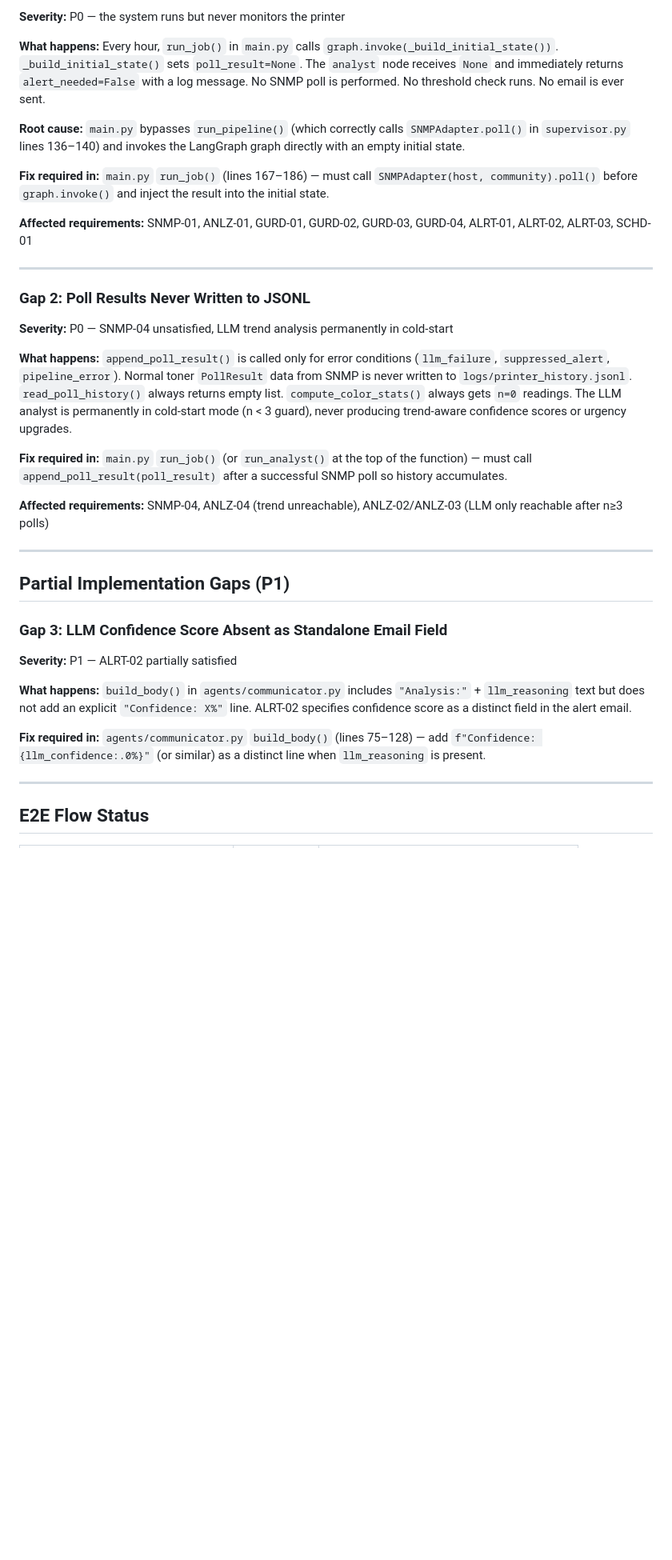
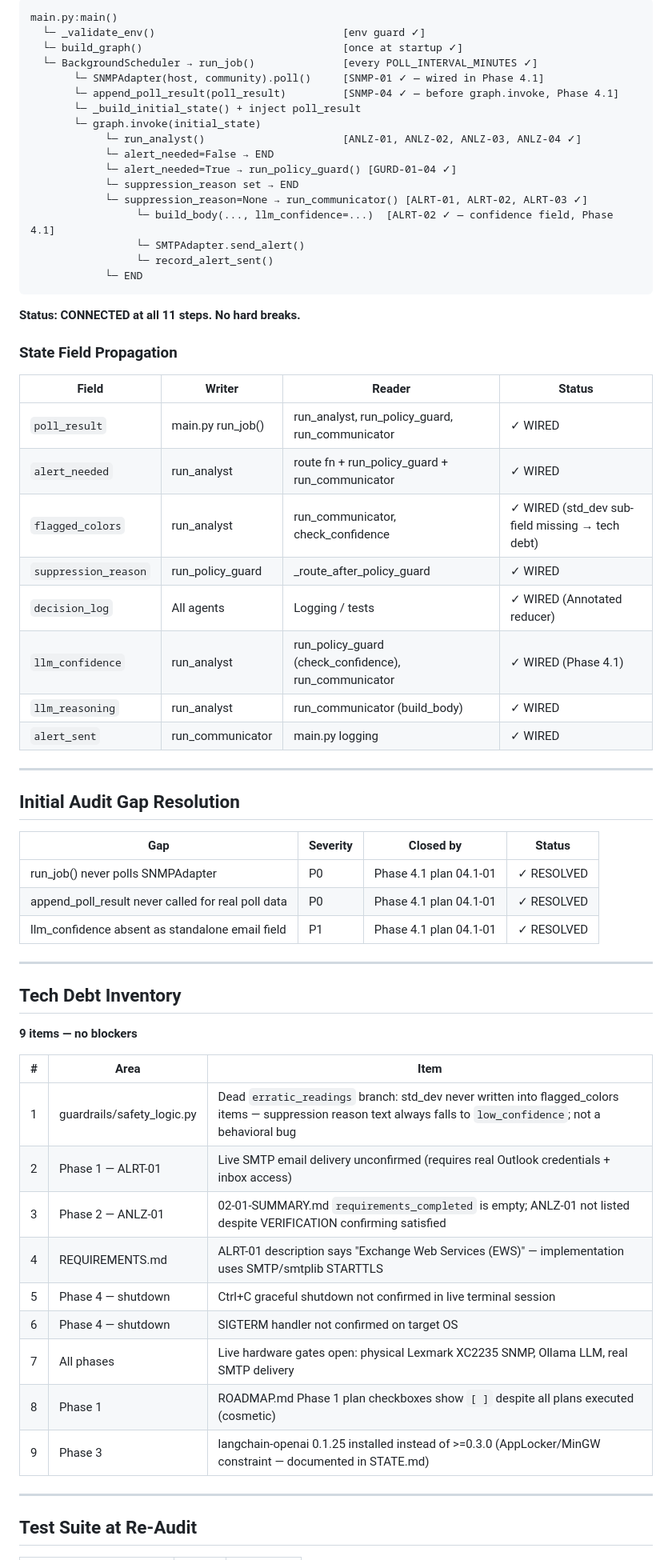
Before and after one commit to Rohit-Ramesh-code/AI-Sensei, a Markdown page: .planning/v1.0-MILESTONE-AUDIT.md, the part around one of its changes. Shown at 80% size. Drawn GitHub-style; blank space fills up the shorter version.

Commit message:
docs(v1.0): re-audit milestone — tech_debt status, all gaps resolved by Phase 4.1
Co-Authored-By: Claude Sonnet 4.6 <noreply@anthropic.com>

````diff
--- a/.planning/v1.0-MILESTONE-AUDIT.md
+++ b/.planning/v1.0-MILESTONE-AUDIT.md
@@ -153,39 +114,68 @@ All four phase VERIFICATION.md files present. No missing verifications.
 
-**Severity:** P0 — the system runs but never monitors the printer
+```
+main.py:main()
+  └─ _validate_env()                              [env guard ✓]
+  └─ build_graph()                                [once at startup ✓]
+  └─ BackgroundScheduler → run_job()              [every POLL_INTERVAL_MINUTES ✓]
+       └─ SNMPAdapter(host, community).poll()     [SNMP-01 ✓ — wired in Phase 4.1]
+       └─ append_poll_result(poll_result)         [SNMP-04 ✓ — before graph.invoke, Phase 4.1]
+       └─ _build_initial_state() + inject poll_result
+       └─ graph.invoke(initial_state)
+            └─ run_analyst()                      [ANLZ-01, ANLZ-02, ANLZ-03, ANLZ-04 ✓]
+            └─ alert_needed=False → END
+            └─ alert_needed=True → run_policy_guard() [GURD-01–04 ✓]
+            └─ suppression_reason set → END
+            └─ suppression_reason=None → run_communicator() [ALRT-01, ALRT-02, ALRT-03 ✓]
+                 └─ build_body(..., llm_confidence=...)  [ALRT-02 ✓ — confidence field, Phase 4.1]
+                 └─ SMTPAdapter.send_alert()
+                 └─ record_alert_sent()
+            └─ END
+```
 
-**What happens:** Every hour, `run_job()` in `main.py` calls `graph.invoke(_build_initial_state())`. `_build_initial_state()` sets `poll_result=None`. The `analyst` node receives `None` and immediately returns `alert_needed=False` with a log message. No SNMP poll is performed. No threshold check runs. No email is ever sent.
+**Status: CONNECTED at all 11 steps. No hard breaks.**
 
-**Root cause:** `main.py` bypasses `run_pipeline()` (which correctly calls `SNMPAdapter.poll()` in `supervisor.py` lines 136–140) and invokes the LangGraph graph directly with an empty initial state.
+### State Field Propagation
 
-**Fix required in:** `main.py` `run_job()` (lines 167–186) — must call `SNMPAdapter(host, community).poll()` before `graph.invoke()` and inject the result into the initial state.
-
-**Affected requirements:** SNMP-01, ANLZ-01, GURD-01, GURD-02, GURD-03, GURD-04, ALRT-01, ALRT-02, ALRT-03, SCHD-01
+| Field | Writer | Reader | Status |
+|-------|--------|--------|--------|
+| `poll_result` | main.py run_job() | run_analyst, run_policy_guard, run_communicator | ✓ WIRED |
+| `alert_needed` | run_analyst | route fn + run_policy_guard + run_communicator | ✓ WIRED |
+| `flagged_colors` | run_analyst | run_communicator, check_confidence | ✓ WIRED (std_dev sub-field missing → tech debt) |
+| `suppression_reason` | run_policy_guard | _route_after_policy_guard | ✓ WIRED |
+| `decision_log` | All agents | Logging / tests | ✓ WIRED (Annotated reducer) |
+| `llm_confidence` | run_analyst | run_policy_guard (check_confidence), run_communicator | ✓ WIRED (Phase 4.1) |
+| `llm_reasoning` | run_analyst | run_communicator (build_body) | ✓ WIRED |
+| `alert_sent` | run_communicator | main.py logging | ✓ WIRED |
 
 ---
 
-### Gap 2: Poll Results Never Written to JSONL
+## Initial Audit Gap Resolution
 
-**Severity:** P0 — SNMP-04 unsatisfied, LLM trend analysis permanently in cold-start
-
-**What happens:** `append_poll_result()` is called only for error conditions (`llm_failure`, `suppressed_alert`, `pipeline_error`). Normal toner `PollResult` data from SNMP is never written to `logs/printer_history.jsonl`. `read_poll_history()` always returns empty list. `compute_color_stats()` always gets `n=0` readings. The LLM analyst is permanently in cold-start mode (n < 3 guard), never producing trend-aware confidence scores or urgency upgrades.
-
-**Fix required in:** `main.py` `run_job()` (or `run_analyst()` at the top of the function) — must call `append_poll_result(poll_result)` after a successful SNMP poll so history accumulates.
-
-**Affected requirements:** SNMP-04, ANLZ-04 (trend unreachable), ANLZ-02/ANLZ-03 (LLM only reachable after n≥3 polls)
+| Gap | Severity | Closed by | Status |
+|-----|----------|-----------|--------|
+| run_job() never polls SNMPAdapter | P0 | Phase 4.1 plan 04.1-01 | ✓ RESOLVED |
+| append_poll_result never called for real poll data | P0 | Phase 4.1 plan 04.1-01 | ✓ RESOLVED |
+| llm_confidence absent as standalone email field | P1 | Phase 4.1 plan 04.1-01 | ✓ RESOLVED |
 
 ---
 
-## Partial Implementation Gaps (P1)
+## Tech Debt Inventory
 
-### Gap 3: LLM Confidence Score Absent as Standalone Email Field
+**9 items — no blockers**
 
-**Severity:** P1 — ALRT-02 partially satisfied
-
-**What happens:** `build_body()` in `agents/communicator.py` includes `"Analysis:"` + `llm_reasoning` text but does not add an explicit `"Confidence: X%"` line. ALRT-02 specifies confidence score as a distinct field in the alert email.
-
-**Fix required in:** `agents/communicator.py` `build_body()` (lines 75–128) — add `f"Confidence: {llm_confidence:.0%}"` (or similar) as a distinct line when `llm_reasoning` is present.
+| # | Area | Item |
+|---|------|------|
+| 1 | guardrails/safety_logic.py | Dead `erratic_readings` branch: std_dev never written into flagged_colors items — suppression reason text always falls to `low_confidence`; not a behavioral bug |
+| 2 | Phase 1 — ALRT-01 | Live SMTP email delivery unconfirmed (requires real Outlook credentials + inbox access) |
+| 3 | Phase 2 — ANLZ-01 | 02-01-SUMMARY.md `requirements_completed` is empty; ANLZ-01 not listed despite VERIFICATION confirming satisfied |
+| 4 | REQUIREMENTS.md | ALRT-01 description says "Exchange Web Services (EWS)" — implementation uses SMTP/smtplib STARTTLS |
+| 5 | Phase 4 — shutdown | Ctrl+C graceful shutdown not confirmed in live terminal session |
+| 6 | Phase 4 — shutdown | SIGTERM handler not confirmed on target OS |
+| 7 | All phases | Live hardware gates open: physical Lexmark XC2235 SNMP, Ollama LLM, real SMTP delivery |
+| 8 | Phase 1 | ROADMAP.md Phase 1 plan checkboxes show `[ ]` despite all plans executed (cosmetic) |
+| 9 | Phase 3 | langchain-openai 0.1.25 installed instead of >=0.3.0 (AppLocker/MinGW constraint — documented in STATE.md) |
 
 ---
 
-## E2E Flow Status
+## Test Suite at Re-Audit
 
````
Also changed, not shown: other parts of .planning/v1.0-MILESTONE-AUDIT.md (+97 -150 lines).
